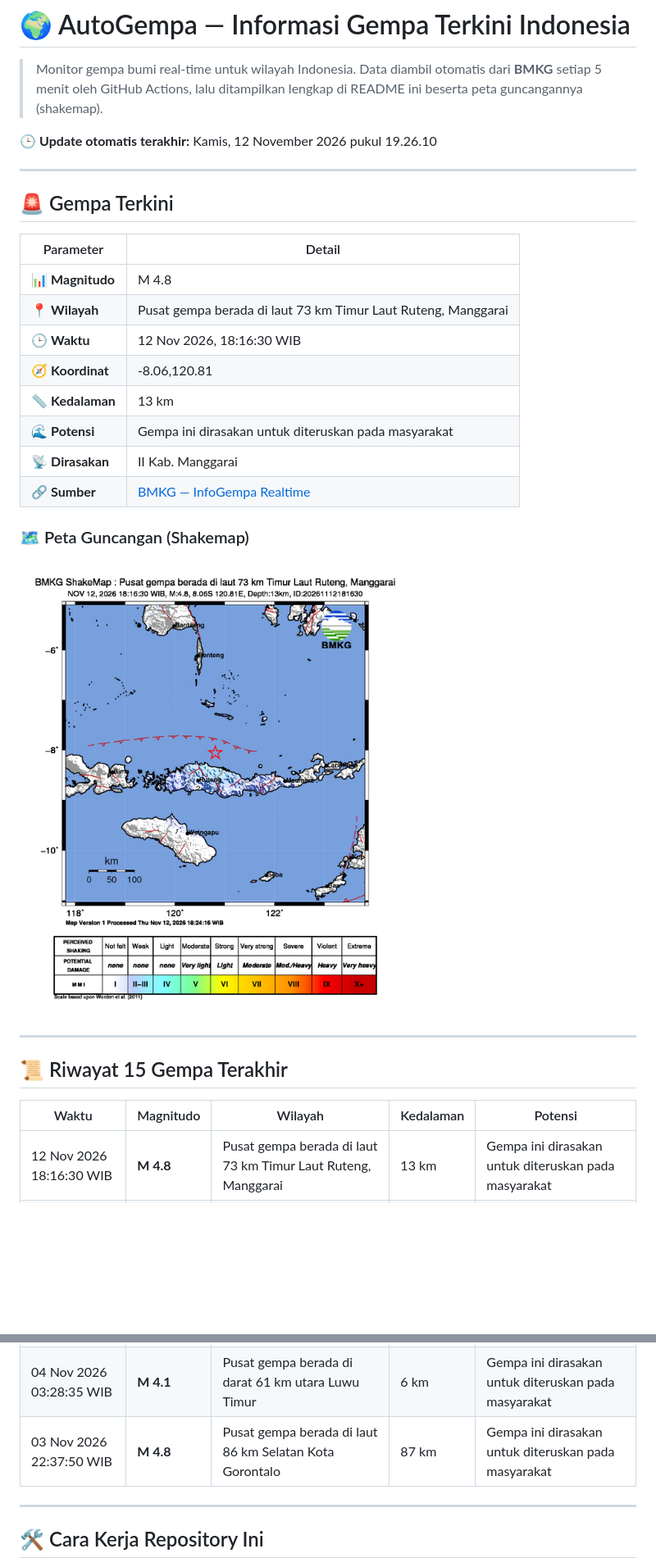
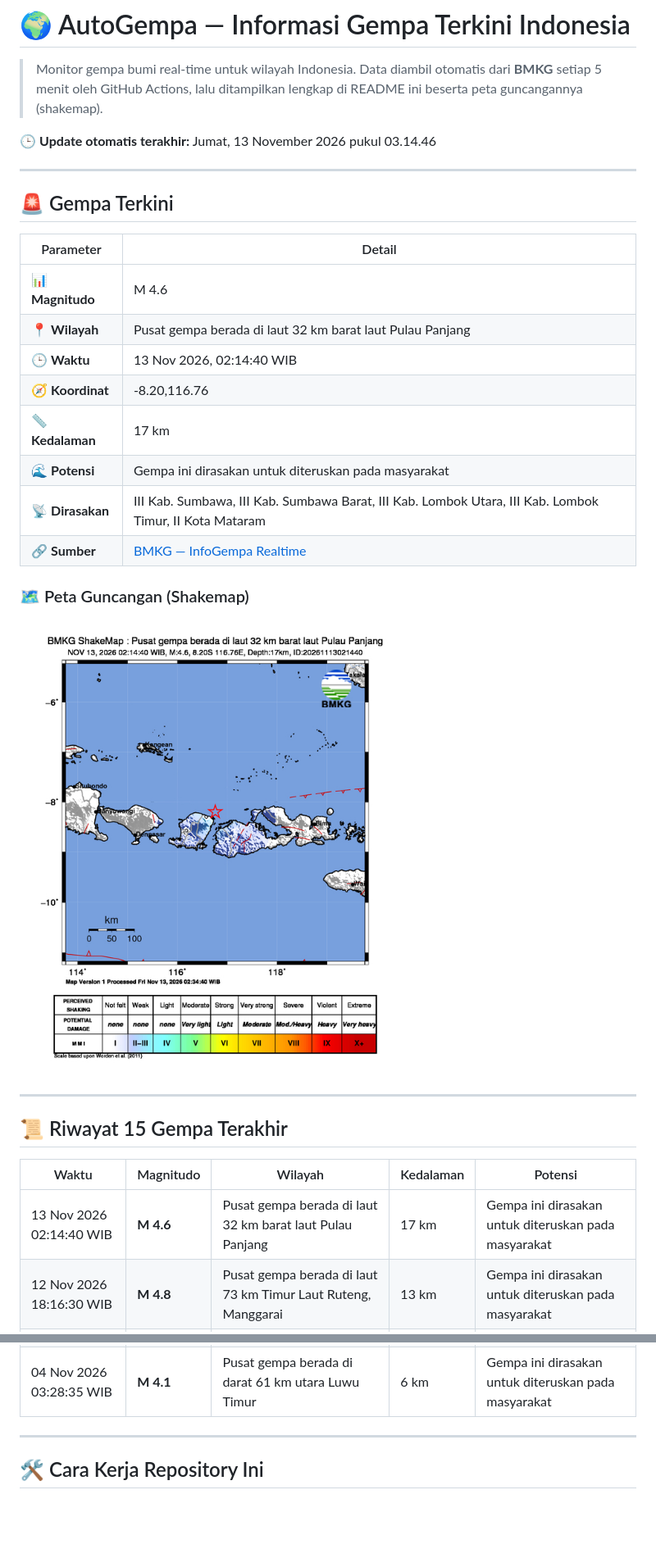
Before and after one commit to RusdiEneri/autogempa, a Markdown page: README.md, 2 parts joined by grey strips. Shown at 82% size. Rendered like a GitHub page; pictures changed too: assets/shakemap.jpg; blank space fills up the shorter version.

Commit message:
docs: update info gempa & README - 2026-11-13 03:14:47 WIB [skip ci]

```diff
--- a/README.md
+++ b/README.md
@@ -2,7 +2,7 @@
 
 > Monitor gempa bumi real-time untuk wilayah Indonesia. Data diambil otomatis dari **BMKG** setiap 5 menit oleh GitHub Actions, lalu ditampilkan lengkap di README ini beserta peta guncangannya (shakemap).
 
-🕒 **Update otomatis terakhir:** Kamis, 12 November 2026 pukul 19.26.10
+🕒 **Update otomatis terakhir:** Jumat, 13 November 2026 pukul 03.14.46
 
 ---
 
@@ -10,13 +10,13 @@
 
 | Parameter | Detail |
 | --- | --- |
-| 📊 **Magnitudo** | M 4.8 |
-| 📍 **Wilayah** | Pusat gempa berada di laut 73 km Timur Laut Ruteng, Manggarai |
-| 🕒 **Waktu** | 12 Nov 2026, 18:16:30 WIB |
-| 🧭 **Koordinat** | -8.06,120.81 |
-| 📏 **Kedalaman** | 13 km |
+| 📊 **Magnitudo** | M 4.6 |
+| 📍 **Wilayah** | Pusat gempa berada di laut 32 km barat laut Pulau Panjang |
+| 🕒 **Waktu** | 13 Nov 2026, 02:14:40 WIB |
+| 🧭 **Koordinat** | -8.20,116.76 |
+| 📏 **Kedalaman** | 17 km |
 | 🌊 **Potensi** | Gempa ini dirasakan untuk diteruskan pada masyarakat |
-| 📡 **Dirasakan** | II Kab. Manggarai |
+| 📡 **Dirasakan** | III Kab. Sumbawa, III Kab. Sumbawa Barat, III Kab. Lombok Utara, III Kab. Lombok Timur, II Kota Mataram |
 | 🔗 **Sumber** | [BMKG — InfoGempa Realtime](https://www.bmkg.go.id/gempabumi) |
 
 ### 🗺️ Peta Guncangan (Shakemap)
@@ -29,6 +29,7 @@
 
 | Waktu | Magnitudo | Wilayah | Kedalaman | Potensi |
 | --- | --- | --- | --- | --- |
+| 13 Nov 2026 02:14:40 WIB | **M 4.6** | Pusat gempa berada di laut 32 km barat laut Pulau Panjang | 17 km | Gempa ini dirasakan untuk diteruskan pada masyarakat |
 | 12 Nov 2026 18:16:30 WIB | **M 4.8** | Pusat gempa berada di laut 73 km Timur Laut Ruteng, Manggarai | 13 km | Gempa ini dirasakan untuk diteruskan pada masyarakat |
 | 11 Nov 2026 06:05:21 WIB | **M 4.3** | Pusat gempa berada di darat 23 km timur laut Kab. Gayo Lues | 5 km | Gempa ini dirasakan untuk diteruskan pada masyarakat |
 | 10 Nov 2026 23:04:15 WIB | **M 4** | Pusat gempa berada di darat 12 km timur Konawe Selatan | 5 km | Gempa ini dirasakan untuk diteruskan pada masyarakat |
@@ -43,7 +44,6 @@
 | 04 Nov 2026 14:56:34 WIB | **M 3.4** | Pusat gempa berada di darat 40 km timur laut Sigi | 10 km | Gempa ini dirasakan untuk diteruskan pada masyarakat |
 | 04 Nov 2026 07:50:34 WIB | **M 4.4** | Pusat gempa berada di laut 88 km timur laut Ruteng, Manggarai | 15 km | Gempa ini dirasakan untuk diteruskan pada masyarakat |
 | 04 Nov 2026 03:28:35 WIB | **M 4.1** | Pusat gempa berada di darat 61 km utara Luwu Timur | 6 km | Gempa ini dirasakan untuk diteruskan pada masyarakat |
-| 03 Nov 2026 22:37:50 WIB | **M 4.8** | Pusat gempa berada di laut 86 km Selatan Kota Gorontalo | 87 km | Gempa ini dirasakan untuk diteruskan pada masyarakat |
 
 ---
 
```
Also changed, not shown: 2 other files.
